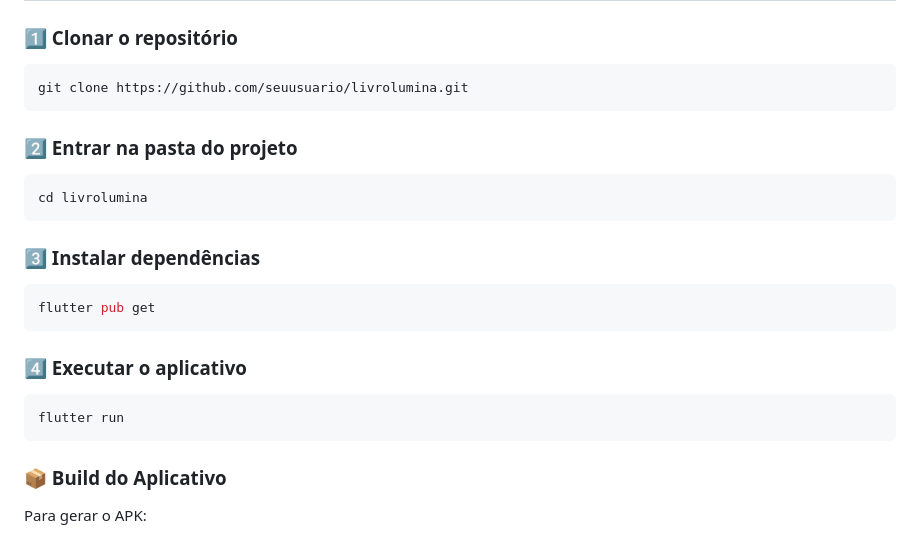
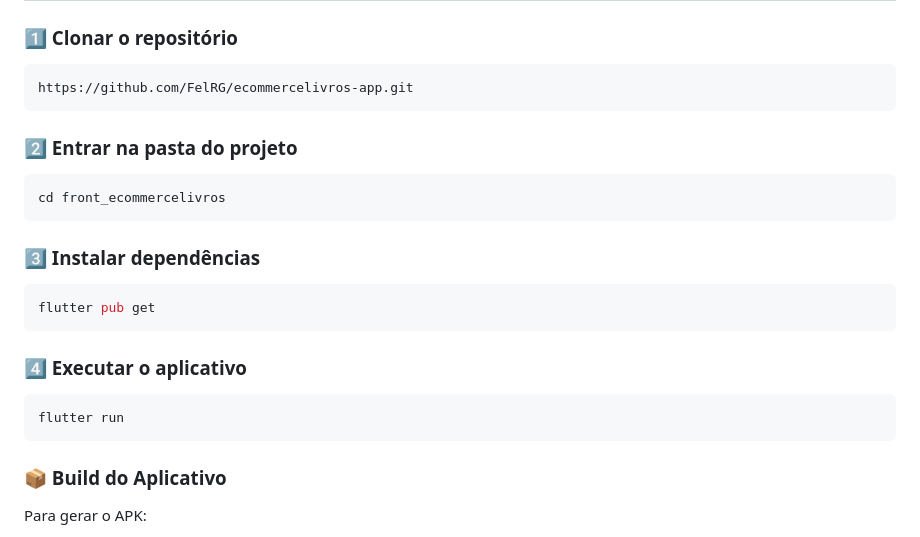
Before and after one commit to FelRG/ecommercelivros-app, a Markdown page: README.md, the part around the change. Drawn GitHub-style.

Commit message:
pequenas alterações bash documentação

````diff
--- a/README.md
+++ b/README.md
@@ -216,11 +216,12 @@ Remove a conta do usuário e seus dados.
 
 ### 1️⃣ Clonar o repositório
 ```bash
-git clone https://github.com/seuusuario/livrolumina.git
+https://github.com/FelRG/ecommercelivros-app.git
 ```
+
 ### 2️⃣ Entrar na pasta do projeto
 ```bash
-cd livrolumina
+cd front_ecommercelivros
 ```
 
 ### 3️⃣ Instalar dependências
@@ -232,6 +233,7 @@ flutter pub get
 ```bash
 flutter run
 ```
+
 ### 📦 Build do Aplicativo
 
 Para gerar o APK:
````
